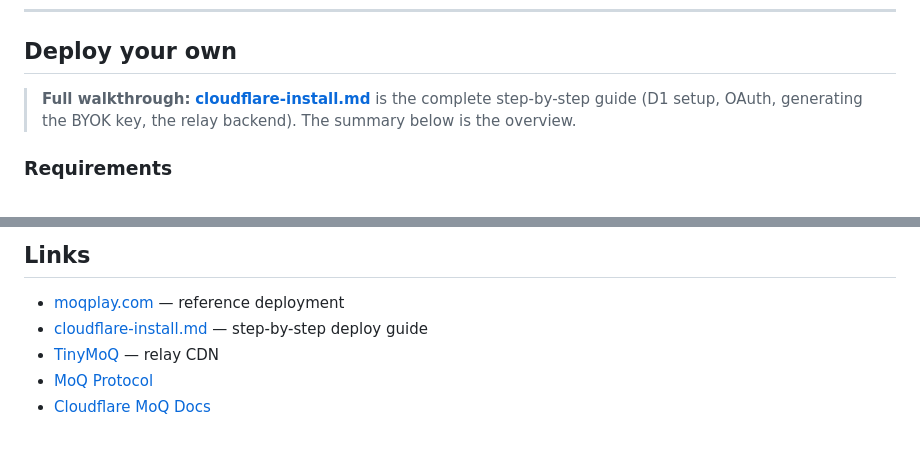
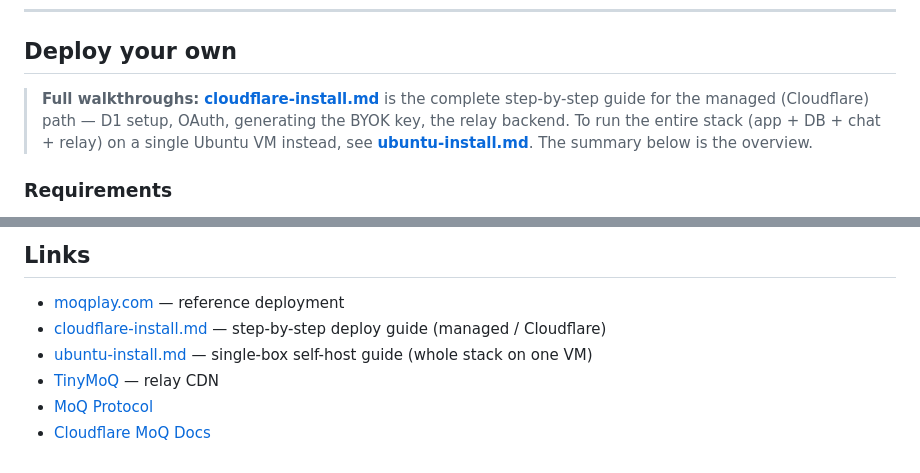
Before and after one commit to erikherz/moqplay, a Markdown page: readme.md, 2 parts joined by grey strips. GitHub-like rendering.

```diff
--- a/readme.md
+++ b/readme.md
@@ -57,9 +57,11 @@ The Worker is the only managed piece. The relays are supplied by whatever CDN yo
 
 ## Deploy your own
 
-> **Full walkthrough:** [**cloudflare-install.md**](./cloudflare-install.md) is the
-> complete step-by-step guide (D1 setup, OAuth, generating the BYOK key, the relay
-> backend). The summary below is the overview.
+> **Full walkthroughs:** [**cloudflare-install.md**](./cloudflare-install.md) is the
+> complete step-by-step guide for the managed (Cloudflare) path — D1 setup, OAuth,
+> generating the BYOK key, the relay backend. To run the entire stack (app + DB + chat +
+> relay) on a single Ubuntu VM instead, see [**ubuntu-install.md**](./ubuntu-install.md).
+> The summary below is the overview.
 
 ### Requirements
 
@@ -170,7 +172,8 @@ Each stream ID maps to a unique namespace (`yourdomain.com/{streamId}.hang`) on
 ## Links
 
 - [moqplay.com](https://moqplay.com) — reference deployment
-- [cloudflare-install.md](./cloudflare-install.md) — step-by-step deploy guide
+- [cloudflare-install.md](./cloudflare-install.md) — step-by-step deploy guide (managed / Cloudflare)
+- [ubuntu-install.md](./ubuntu-install.md) — single-box self-host guide (whole stack on one VM)
 - [TinyMoQ](https://tinymoq.com) — relay CDN
 - [MoQ Protocol](https://moq.dev/)
 - [Cloudflare MoQ Docs](https://developers.cloudflare.com/moq/)
```
Also changed, not shown: ubuntu-install.md (added, +314 -0 lines).
